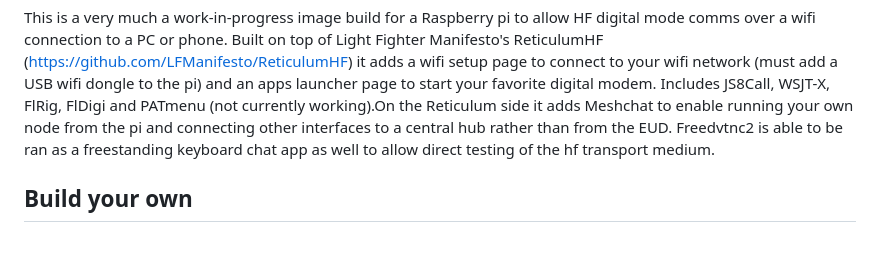
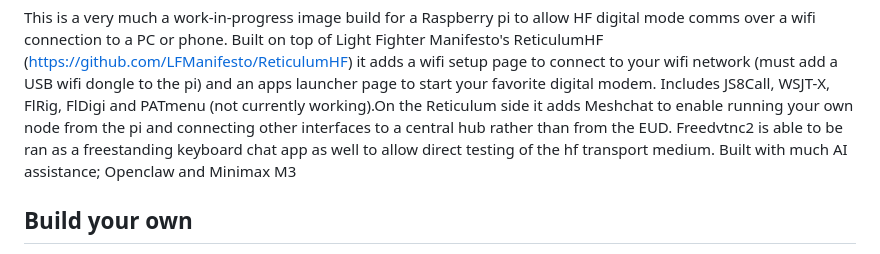
Before and after one commit to smeshT/reticulumpi, a Markdown page: README.md, the part around the change. Drawn GitHub-style.

Commit message:
Mention AI assistance in project description
Added a note about AI assistance in the project.

```diff
--- a/README.md
+++ b/README.md
@@ -12,6 +12,7 @@ own node from the pi and connecting other interfaces to a central hub
 rather than from the EUD. Freedvtnc2 is able to be ran as a freestanding
 keyboard chat app as well to allow direct testing of the hf transport
 medium.
+Built with much AI assistance; Openclaw and Minimax M3
 
 ## Build your own
 
```
